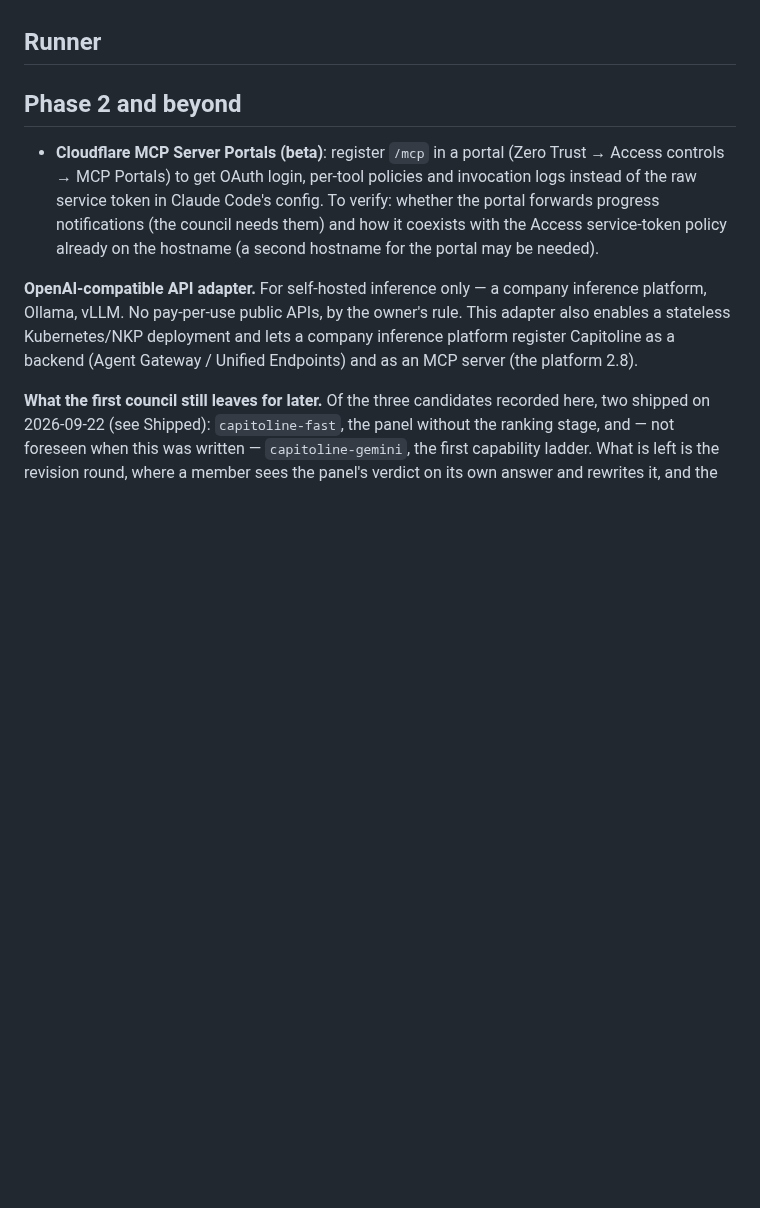
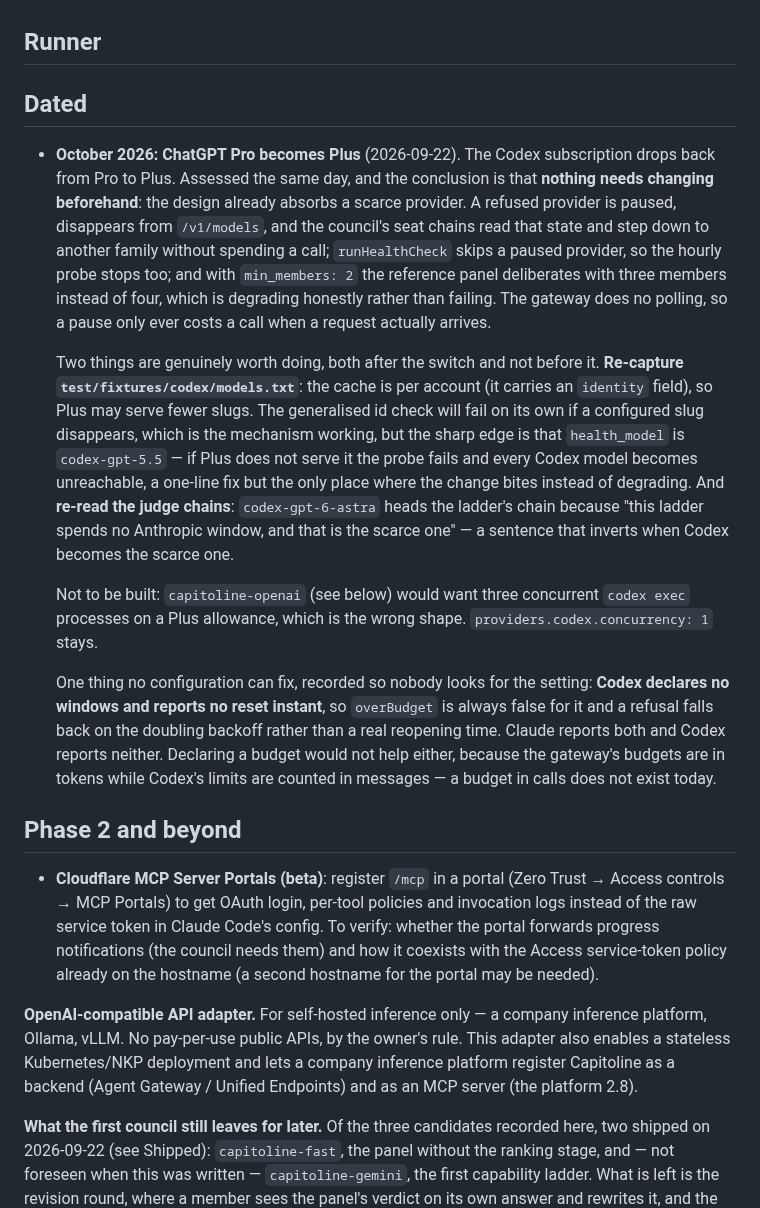
Before and after one commit to marco-fabbri/capitoline, a Markdown page: docs/backlog.md, the part around one of its changes. Rendered like a GitHub page; blank space fills up the shorter version.

```diff
--- a/docs/backlog.md
+++ b/docs/backlog.md
@@ -36,6 +49,16 @@ not one of them but a later observation from the host, still to be confirmed.
 
 ## Runner
 
+
+## Dated
+
+- **October 2026: ChatGPT Pro becomes Plus** (2026-09-22). The Codex subscription drops back from Pro to Plus. Assessed the same day, and the conclusion is that **nothing needs changing beforehand**: the design already absorbs a scarce provider. A refused provider is paused, disappears from `/v1/models`, and the council's seat chains read that state and step down to another family without spending a call; `runHealthCheck` skips a paused provider, so the hourly probe stops too; and with `min_members: 2` the reference panel deliberates with three members instead of four, which is degrading honestly rather than failing. The gateway does no polling, so a pause only ever costs a call when a request actually arrives.
+
+  Two things are genuinely worth doing, both after the switch and not before it. **Re-capture `test/fixtures/codex/models.txt`**: the cache is per account (it carries an `identity` field), so Plus may serve fewer slugs. The generalised id check will fail on its own if a configured slug disappears, which is the mechanism working, but the sharp edge is that `health_model` is `codex-gpt-5.5` — if Plus does not serve it the probe fails and every Codex model becomes unreachable, a one-line fix but the only place where the change bites instead of degrading. And **re-read the judge chains**: `codex-gpt-6-astra` heads the ladder's chain because "this ladder spends no Anthropic window, and that is the scarce one" — a sentence that inverts when Codex becomes the scarce one.
+
+  Not to be built: `capitoline-openai` (see below) would want three concurrent `codex exec` processes on a Plus allowance, which is the wrong shape. `providers.codex.concurrency: 1` stays.
+
+  One thing no configuration can fix, recorded so nobody looks for the setting: **Codex declares no windows and reports no reset instant**, so `overBudget` is always false for it and a refusal falls back on the doubling backoff rather than a real reopening time. Claude reports both and Codex reports neither. Declaring a budget would not help either, because the gateway's budgets are in tokens while Codex's limits are counted in messages — a budget in calls does not exist today.
 
 ## Phase 2 and beyond
 
```
Also changed, not shown: other parts of docs/backlog.md (+13 -0 lines).
